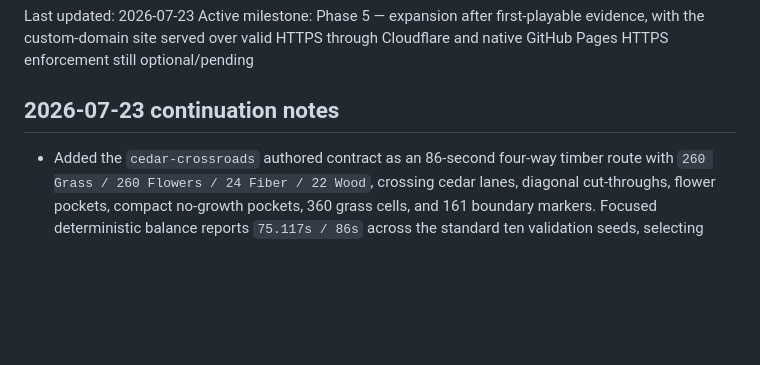
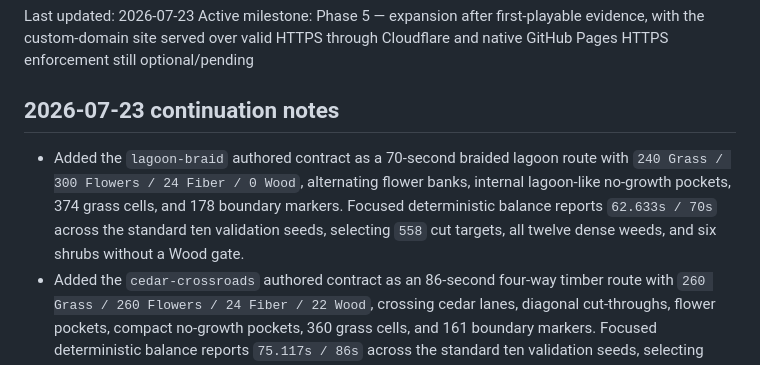
Before and after one commit to paulrobello/grass-blade, a Markdown page: progress.md, the part around the change. Drawn GitHub-style; blank space fills up the shorter version.

```diff
--- a/progress.md
+++ b/progress.md
@@ -7,6 +7,7 @@ Active milestone: Phase 5 — expansion after first-playable evidence, with the
 
 ## 2026-07-23 continuation notes
 
+- Added the `lagoon-braid` authored contract as a 70-second braided lagoon route with `240 Grass / 300 Flowers / 24 Fiber / 0 Wood`, alternating flower banks, internal lagoon-like no-growth pockets, 374 grass cells, and 178 boundary markers. Focused deterministic balance reports `62.633s / 70s` across the standard ten validation seeds, selecting `558` cut targets, all twelve dense weeds, and six shrubs without a Wood gate.
 - Added the `cedar-crossroads` authored contract as an 86-second four-way timber route with `260 Grass / 260 Flowers / 24 Fiber / 22 Wood`, crossing cedar lanes, diagonal cut-throughs, flower pockets, compact no-growth pockets, 360 grass cells, and 161 boundary markers. Focused deterministic balance reports `75.117s / 86s` across the standard ten validation seeds, selecting `545` cut targets, all twelve dense weeds, six shrubs, all five saplings, and two mature trees.
 - Added the `sunset-switchback` authored contract as a 74-second diagonal route with `260 Grass / 300 Flowers / 28 Fiber / 0 Wood`, zig-zag flower lanes, compact internal no-growth pockets, 299 grass cells, and 153 boundary markers. Focused deterministic balance reports `65.45s / 74s` across the standard ten validation seeds, selecting `580` cut targets, all twelve dense weeds, and all eight shrubs.
 - Added the `petal-gate` authored contract as a 72-second flower-gate route with `250 Grass / 320 Flowers / 28 Fiber / 0 Wood`, cross-lane growth gates, compact internal no-growth pockets, 363 grass cells, and 157 boundary markers. Focused deterministic balance reports `66.95s / 72s` across the standard ten validation seeds, selecting `590` cut targets, every flower target, all twelve dense weeds, and all eight shrubs.
```
Also changed, not shown: PRD.md (+12 -0 lines), README.md (+4 -2 lines).
